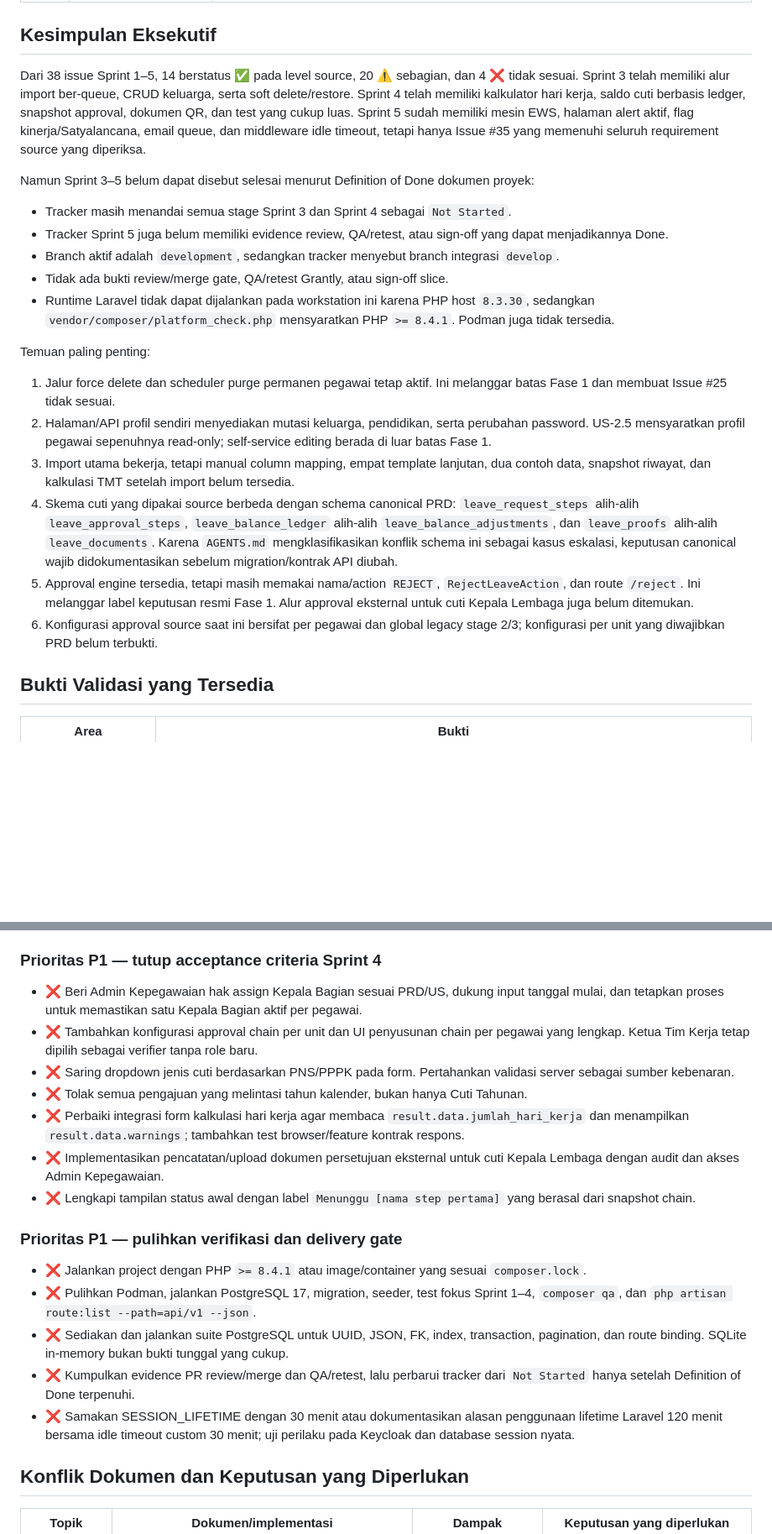
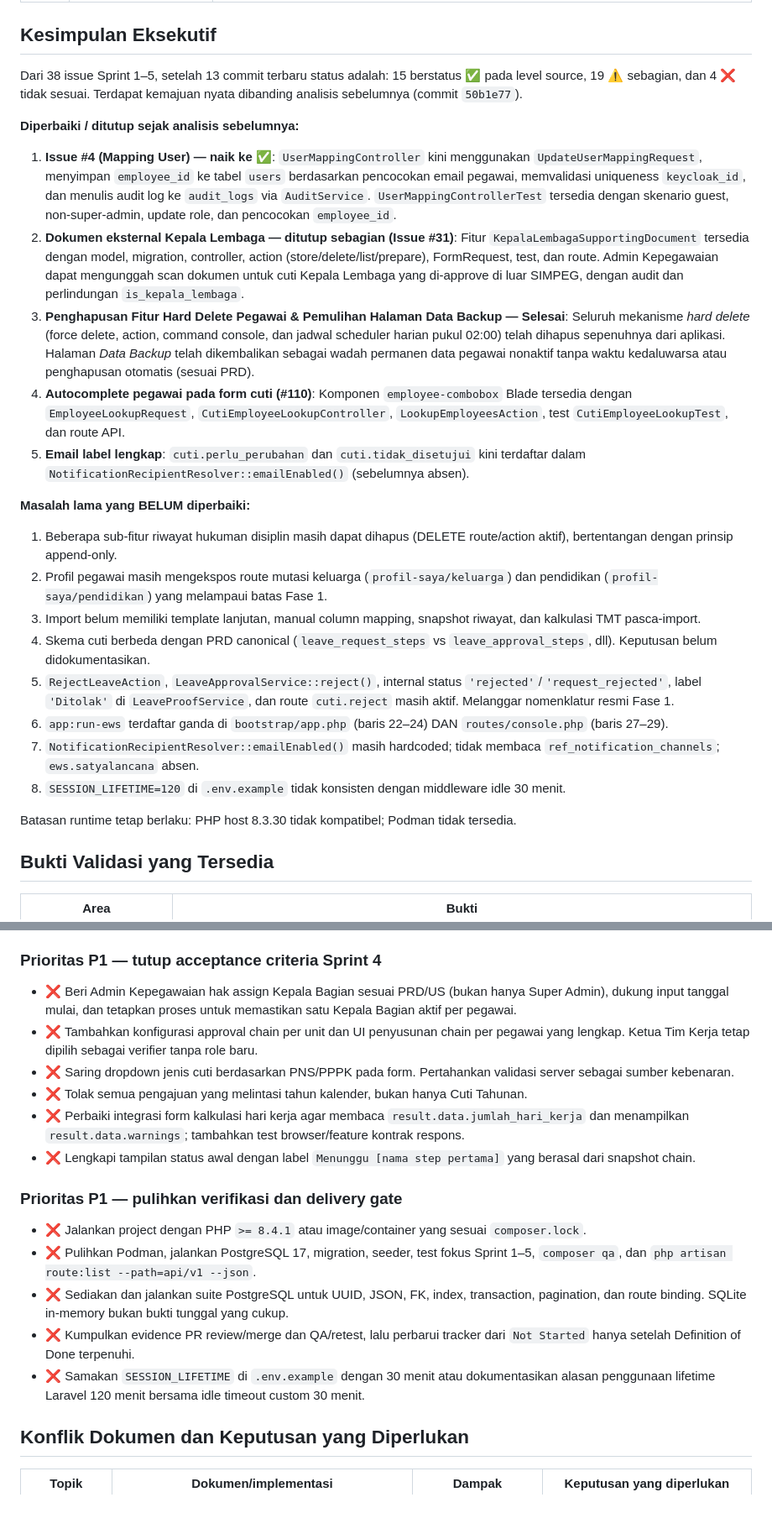
Before and after one commit to Diyoncrz18/simpeg-diagram-lldikti, a Markdown page: DOCUMENT/Analisis-Kesesuaian-Sprint-1-5.md, 2 parts joined by grey strips. Shown at 84% size. Drawn GitHub-style; blank space fills up the shorter version.

```diff
--- a/DOCUMENT/Analisis-Kesesuaian-Sprint-1-5.md
+++ b/DOCUMENT/Analisis-Kesesuaian-Sprint-1-5.md
@@ -19,24 +21,28 @@
 
 ## Kesimpulan Eksekutif
 
-Dari 38 issue Sprint 1–5, 14 berstatus ✅ pada level source, 20 ⚠️ sebagian, dan 4 ❌ tidak sesuai. Sprint 3 telah memiliki alur import ber-queue, CRUD keluarga, serta soft delete/restore. Sprint 4 telah memiliki kalkulator hari kerja, saldo cuti berbasis ledger, snapshot approval, dokumen QR, dan test yang cukup luas. Sprint 5 sudah memiliki mesin EWS, halaman alert aktif, flag kinerja/Satyalancana, email queue, dan middleware idle timeout, tetapi hanya Issue #35 yang memenuhi seluruh requirement source yang diperiksa.
+Dari 38 issue Sprint 1–5, setelah 13 commit terbaru status adalah: 15 berstatus ✅ pada level source, 19 ⚠️ sebagian, dan 4 ❌ tidak sesuai. Terdapat kemajuan nyata dibanding analisis sebelumnya (commit `50b1e77`).
 
-Namun Sprint 3–5 belum dapat disebut selesai menurut Definition of Done dokumen proyek:
+**Diperbaiki / ditutup sejak analisis sebelumnya:**
 
-- Tracker masih menandai semua stage Sprint 3 dan Sprint 4 sebagai `Not Started`.
-- Tracker Sprint 5 juga belum memiliki evidence review, QA/retest, atau sign-off yang dapat menjadikannya Done.
-- Branch aktif adalah `development`, sedangkan tracker menyebut branch integrasi `develop`.
-- Tidak ada bukti review/merge gate, QA/retest Grantly, atau sign-off slice.
-- Runtime Laravel tidak dapat dijalankan pada workstation ini karena PHP host `8.3.30`, sedangkan `vendor/composer/platform_check.php` mensyaratkan PHP `>= 8.4.1`. Podman juga tidak tersedia.
+1. **Issue #4 (Mapping User) — naik ke ✅**: `UserMappingController` kini menggunakan `UpdateUserMappingRequest`, menyimpan `employee_id` ke tabel `users` berdasarkan pencocokan email pegawai, memvalidasi uniqueness `keycloak_id`, dan menulis audit log ke `audit_logs` via `AuditService`. `UserMappingControllerTest` tersedia dengan skenario guest, non-super-admin, update role, dan pencocokan `employee_id`.
+2. **Dokumen eksternal Kepala Lembaga — ditutup sebagian (Issue #31)**: Fitur `KepalaLembagaSupportingDocument` tersedia dengan model, migration, controller, action (store/delete/list/prepare), FormRequest, test, dan route. Admin Kepegawaian dapat mengunggah scan dokumen untuk cuti Kepala Lembaga yang di-approve di luar SIMPEG, dengan audit dan perlindungan `is_kepala_lembaga`.
+3. **Penghapusan Fitur Hard Delete Pegawai & Pemulihan Halaman Data Backup — Selesai**: Seluruh mekanisme *hard delete* (force delete, action, command console, dan jadwal scheduler harian pukul 02:00) telah dihapus sepenuhnya dari aplikasi. Halaman *Data Backup* telah dikembalikan sebagai wadah permanen data pegawai nonaktif tanpa waktu kedaluwarsa atau penghapusan otomatis (sesuai PRD).
+4. **Autocomplete pegawai pada form cuti (#110)**: Komponen `employee-combobox` Blade tersedia dengan `EmployeeLookupRequest`, `CutiEmployeeLookupController`, `LookupEmployeesAction`, test `CutiEmployeeLookupTest`, dan route API.
+5. **Email label lengkap**: `cuti.perlu_perubahan` dan `cuti.tidak_disetujui` kini terdaftar dalam `NotificationRecipientResolver::emailEnabled()` (sebelumnya absen).
 
-Temuan paling penting:
+**Masalah lama yang BELUM diperbaiki:**
 
-1. Jalur force delete dan scheduler purge permanen pegawai tetap aktif. Ini melanggar batas Fase 1 dan membuat Issue #25 tidak sesuai.
-2. Halaman/API profil sendiri menyediakan mutasi keluarga, pendidikan, serta perubahan password. US-2.5 mensyaratkan profil pegawai sepenuhnya read-only; self-service editing berada di luar batas Fase 1.
-3. Import utama bekerja, tetapi manual column mapping, empat template lanjutan, dua contoh data, snapshot riwayat, dan kalkulasi TMT setelah import belum tersedia.
-4. Skema cuti yang dipakai source berbeda dengan schema canonical PRD: `leave_request_steps` alih-alih `leave_approval_steps`, `leave_balance_ledger` alih-alih `leave_balance_adjustments`, dan `leave_proofs` alih-alih `leave_documents`. Karena `AGENTS.md` mengklasifikasikan konflik schema ini sebagai kasus eskalasi, keputusan canonical wajib didokumentasikan sebelum migration/kontrak API diubah.
-5. Approval engine tersedia, tetapi masih memakai nama/action `REJECT`, `RejectLeaveAction`, dan route `/reject`. Ini melanggar label keputusan resmi Fase 1. Alur approval eksternal untuk cuti Kepala Lembaga juga belum ditemukan.
-6. Konfigurasi approval source saat ini bersifat per pegawai dan global legacy stage 2/3; konfigurasi per unit yang diwajibkan PRD belum terbukti.
+1. Beberapa sub-fitur riwayat hukuman disiplin masih dapat dihapus (DELETE route/action aktif), bertentangan dengan prinsip append-only.
+2. Profil pegawai masih mengekspos route mutasi keluarga (`profil-saya/keluarga`) dan pendidikan (`profil-saya/pendidikan`) yang melampaui batas Fase 1.
+3. Import belum memiliki template lanjutan, manual column mapping, snapshot riwayat, dan kalkulasi TMT pasca-import.
+4. Skema cuti berbeda dengan PRD canonical (`leave_request_steps` vs `leave_approval_steps`, dll). Keputusan belum didokumentasikan.
+5. `RejectLeaveAction`, `LeaveApprovalService::reject()`, internal status `'rejected'`/`'request_rejected'`, label `'Ditolak'` di `LeaveProofService`, dan route `cuti.reject` masih aktif. Melanggar nomenklatur resmi Fase 1.
+6. `app:run-ews` terdaftar ganda di `bootstrap/app.php` (baris 22–24) DAN `routes/console.php` (baris 27–29).
+7. `NotificationRecipientResolver::emailEnabled()` masih hardcoded; tidak membaca `ref_notification_channels`; `ews.satyalancana` absen.
+8. `SESSION_LIFETIME=120` di `.env.example` tidak konsisten dengan middleware idle 30 menit.
+
+Batasan runtime tetap berlaku: PHP host 8.3.30 tidak kompatibel; Podman tidak tersedia.
 
 ## Bukti Validasi yang Tersedia
 
@@ -178,21 +189,20 @@ Status berikut tetap memerlukan QA/retest pada PHP kompatibel dan PostgreSQL seb
 
 ### Prioritas P1 — tutup acceptance criteria Sprint 4
 
-- ❌ Beri Admin Kepegawaian hak assign Kepala Bagian sesuai PRD/US, dukung input tanggal mulai, dan tetapkan proses untuk memastikan satu Kepala Bagian aktif per pegawai.
+- ❌ Beri Admin Kepegawaian hak assign Kepala Bagian sesuai PRD/US (bukan hanya Super Admin), dukung input tanggal mulai, dan tetapkan proses untuk memastikan satu Kepala Bagian aktif per pegawai.
 - ❌ Tambahkan konfigurasi approval chain per unit dan UI penyusunan chain per pegawai yang lengkap. Ketua Tim Kerja tetap dipilih sebagai verifier tanpa role baru.
 - ❌ Saring dropdown jenis cuti berdasarkan PNS/PPPK pada form. Pertahankan validasi server sebagai sumber kebenaran.
 - ❌ Tolak semua pengajuan yang melintasi tahun kalender, bukan hanya Cuti Tahunan.
 - ❌ Perbaiki integrasi form kalkulasi hari kerja agar membaca `result.data.jumlah_hari_kerja` dan menampilkan `result.data.warnings`; tambahkan test browser/feature kontrak respons.
-- ❌ Implementasikan pencatatan/upload dokumen persetujuan eksternal untuk cuti Kepala Lembaga dengan audit dan akses Admin Kepegawaian.
 - ❌ Lengkapi tampilan status awal dengan label `Menunggu [nama step pertama]` yang berasal dari snapshot chain.
 
 ### Prioritas P1 — pulihkan verifikasi dan delivery gate
 
 - ❌ Jalankan project dengan PHP `>= 8.4.1` atau image/container yang sesuai `composer.lock`.
-- ❌ Pulihkan Podman, jalankan PostgreSQL 17, migration, seeder, test fokus Sprint 1–4, `composer qa`, dan `php artisan route:list --path=api/v1 --json`.
+- ❌ Pulihkan Podman, jalankan PostgreSQL 17, migration, seeder, test fokus Sprint 1–5, `composer qa`, dan `php artisan route:list --path=api/v1 --json`.
 - ❌ Sediakan dan jalankan suite PostgreSQL untuk UUID, JSON, FK, index, transaction, pagination, dan route binding. SQLite in-memory bukan bukti tunggal yang cukup.
 - ❌ Kumpulkan evidence PR review/merge dan QA/retest, lalu perbarui tracker dari `Not Started` hanya setelah Definition of Done terpenuhi.
-- ❌ Samakan SESSION_LIFETIME dengan 30 menit atau dokumentasikan alasan penggunaan lifetime Laravel 120 menit bersama idle timeout custom 30 menit; uji perilaku pada Keycloak dan database session nyata.
+- ❌ Samakan `SESSION_LIFETIME` di `.env.example` dengan 30 menit atau dokumentasikan alasan penggunaan lifetime Laravel 120 menit bersama idle timeout custom 30 menit.
 
 ## Konflik Dokumen dan Keputusan yang Diperlukan
 
```
Also changed, not shown: other parts of DOCUMENT/Analisis-Kesesuaian-Sprint-1-5.md (+45 -22 lines).
